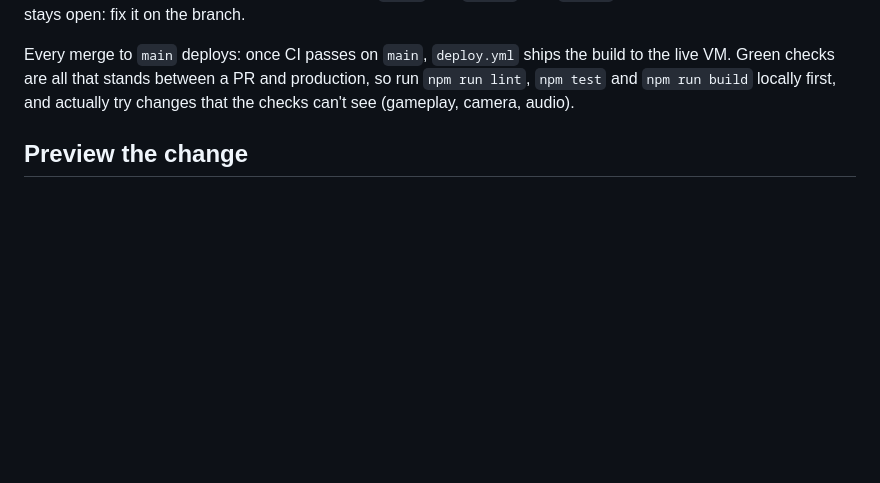
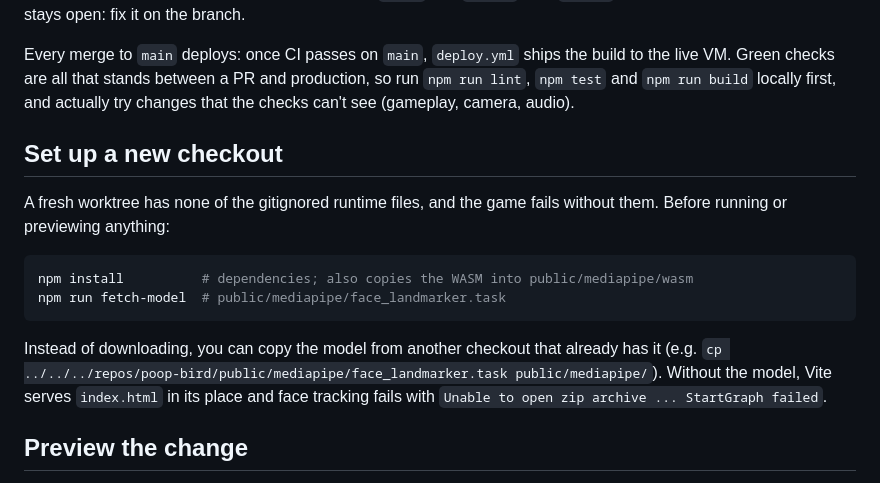
Before and after one commit to Forkbomb-VIScon-2026/poop-bird, a Markdown page: AGENTS.md, the part around the change. Drawn GitHub-style; blank space fills up the shorter version.

Commit message:
AGENTS.md: set up a new checkout before previewing
A worktree without the downloaded face model breaks face tracking with
an opaque MediaPipe error.

Co-Authored-By: Claude Opus 5.5 (1M context) <noreply@anthropic.com>

````diff
--- a/AGENTS.md
+++ b/AGENTS.md
@@ -17,6 +17,21 @@ Every merge to `main` deploys: once CI passes on `main`, `deploy.yml` ships the
 build to the live VM. Green checks are all that stands between a PR and
 production, so run `npm run lint`, `npm test` and `npm run build` locally first,
 and actually try changes that the checks can't see (gameplay, camera, audio).
+
+## Set up a new checkout
+
+A fresh worktree has none of the gitignored runtime files, and the game fails
+without them. Before running or previewing anything:
+
+```sh
+npm install          # dependencies; also copies the WASM into public/mediapipe/wasm
+npm run fetch-model  # public/mediapipe/face_landmarker.task
+```
+
+Instead of downloading, you can copy the model from another checkout that
+already has it (e.g. `cp ../../../repos/poop-bird/public/mediapipe/face_landmarker.task
+public/mediapipe/`). Without the model, Vite serves `index.html` in its place
+and face tracking fails with `Unable to open zip archive ... StartGraph failed`.
 
 ## Preview the change
 
````
